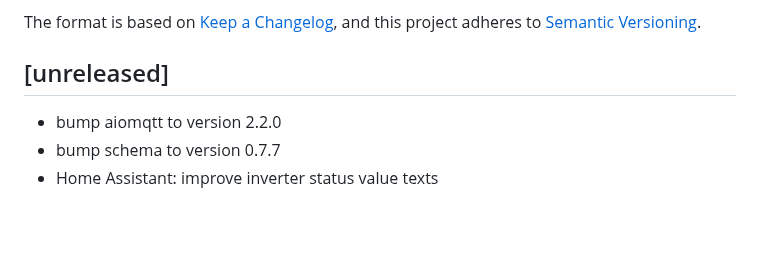
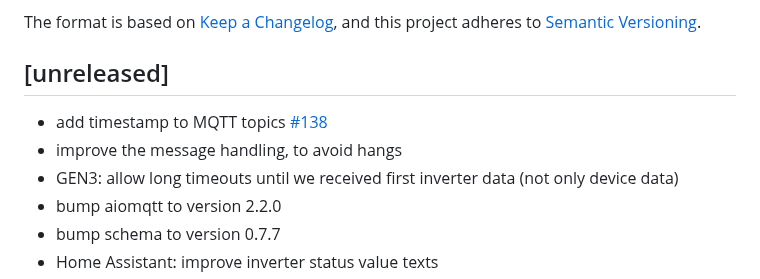
Before and after one commit to s-allius/tsun-gen3-proxy, a Markdown page: CHANGELOG.md, the part around the change. Rendered like a GitHub page; blank space fills up the shorter version.

Commit message:
update changelog

```diff
--- a/CHANGELOG.md
+++ b/CHANGELOG.md
@@ -7,6 +7,9 @@ and this project adheres to [Semantic Versioning](https://semver.org/spec/v2.0.0
 
 ## [unreleased]
 
+- add timestamp to MQTT topics [#138](https://github.com/s-allius/tsun-gen3-proxy/issues/138)
+- improve the message handling, to avoid hangs
+- GEN3: allow long timeouts until we received first inverter data (not only device data)
 - bump aiomqtt to version 2.2.0
 - bump schema to version 0.7.7
 - Home Assistant: improve inverter status value texts
```
